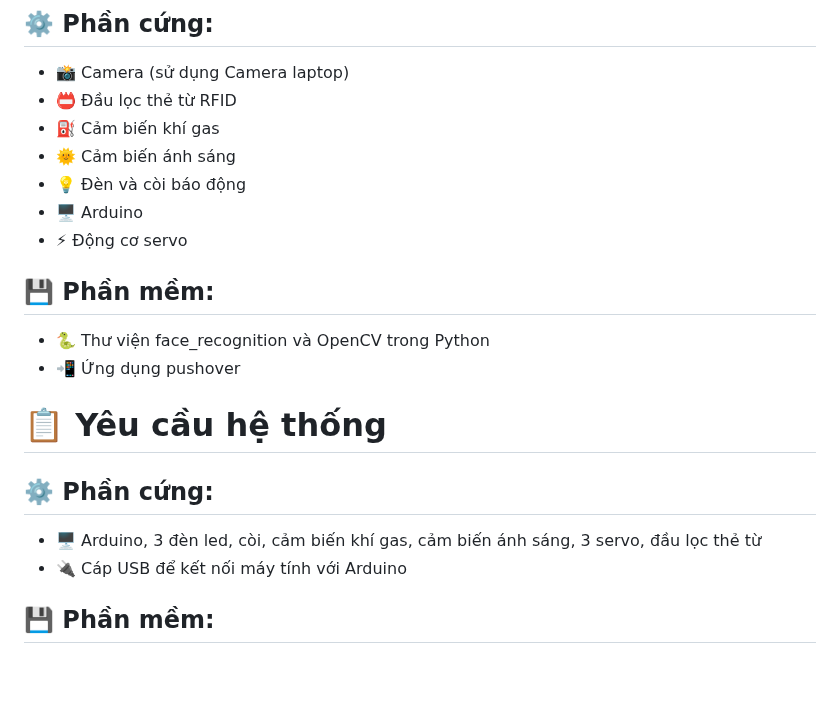
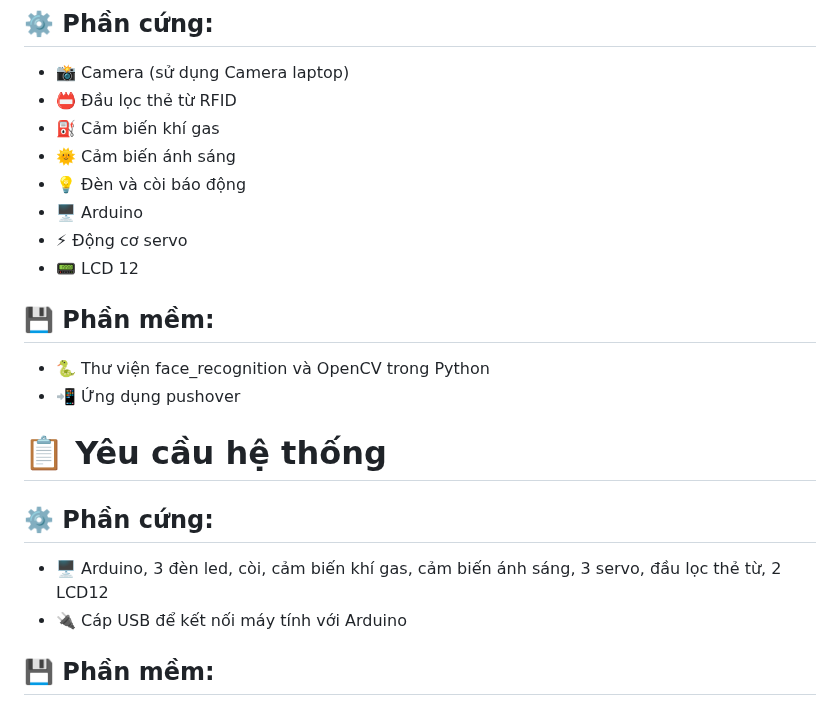
Before and after one commit to thang0920057-lang/Nh-th-ng-minh, a Markdown page: README.md, the part around the change. Rendered like a GitHub page; blank space fills up the shorter version.

```diff
--- a/README.md
+++ b/README.md
@@ -34,12 +34,13 @@ Hệ thống nhà thông minh tích hợp các tính năng hiện đại như m
 - 💡 Đèn và còi báo động
 - 🖥️ Arduino
 - ⚡ Động cơ servo
+- 📟 LCD 12
 ## 💾 Phần mềm:
 - 🐍 Thư viện face_recognition và OpenCV trong Python
 - 📲 Ứng dụng pushover
 # 📋 Yêu cầu hệ thống
 ## ⚙️ Phần cứng:
-- 🖥️ Arduino, 3 đèn led, còi, cảm biến khí gas, cảm biến ánh sáng, 3 servo, đầu lọc thẻ từ
+- 🖥️ Arduino, 3 đèn led, còi, cảm biến khí gas, cảm biến ánh sáng, 3 servo, đầu lọc thẻ từ, 2 LCD12
 - 🔌 Cáp USB để kết nối máy tính với Arduino
 ## 💾 Phần mềm:
 - 🐍 Python (xử lý nhận diện khuôn mặt, điều khiển cửa và thực hiện gửi thông báo)
```
